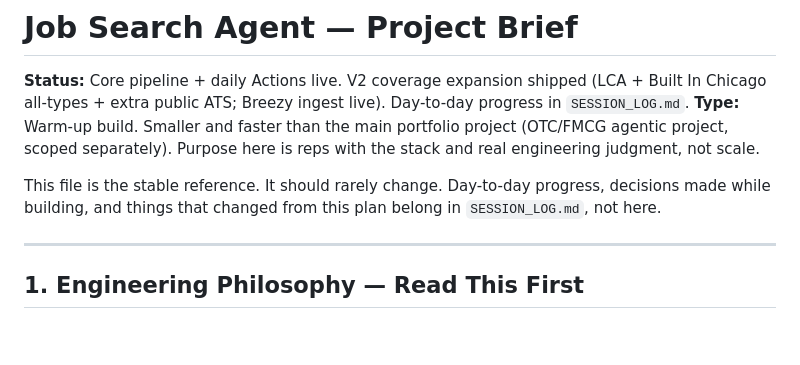
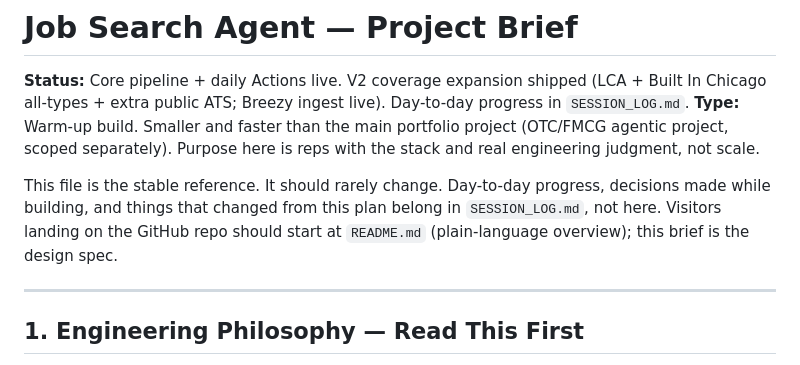
Before and after one commit to HardikLad10/jobFinderAgent, a Markdown page: PROJECT_BRIEF.md, the part around the change. Drawn GitHub-style; blank space fills up the shorter version.

```diff
--- a/PROJECT_BRIEF.md
+++ b/PROJECT_BRIEF.md
@@ -3,7 +3,7 @@
 **Status:** Core pipeline + daily Actions live. V2 coverage expansion shipped (LCA + Built In Chicago all-types + extra public ATS; Breezy ingest live). Day-to-day progress in `SESSION_LOG.md`.
 **Type:** Warm-up build. Smaller and faster than the main portfolio project (OTC/FMCG agentic project, scoped separately). Purpose here is reps with the stack and real engineering judgment, not scale.
 
-This file is the stable reference. It should rarely change. Day-to-day progress, decisions made while building, and things that changed from this plan belong in `SESSION_LOG.md`, not here.
+This file is the stable reference. It should rarely change. Day-to-day progress, decisions made while building, and things that changed from this plan belong in `SESSION_LOG.md`, not here. Visitors landing on the GitHub repo should start at `README.md` (plain-language overview); this brief is the design spec.
 
 ---
 
```
Also changed, not shown: README.md (added, +58 -0 lines), SESSION_LOG.md (+4 -0 lines).
